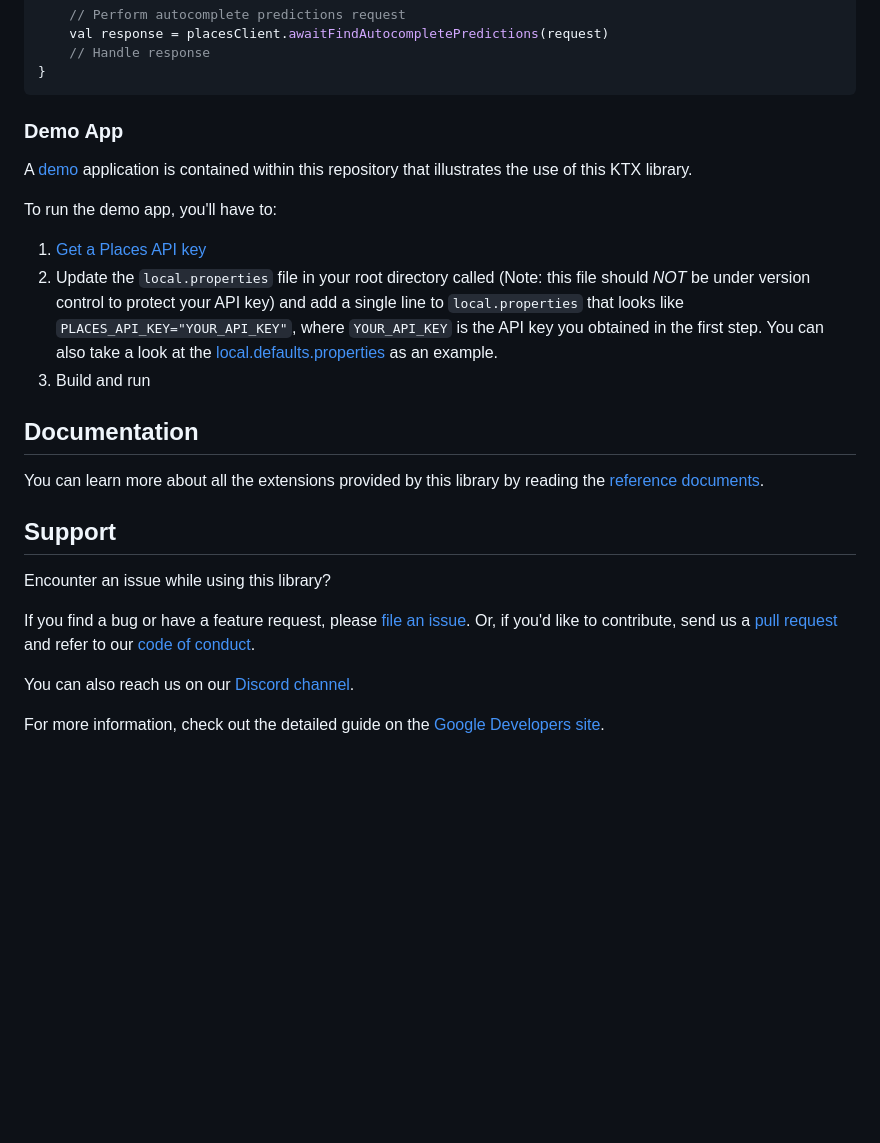
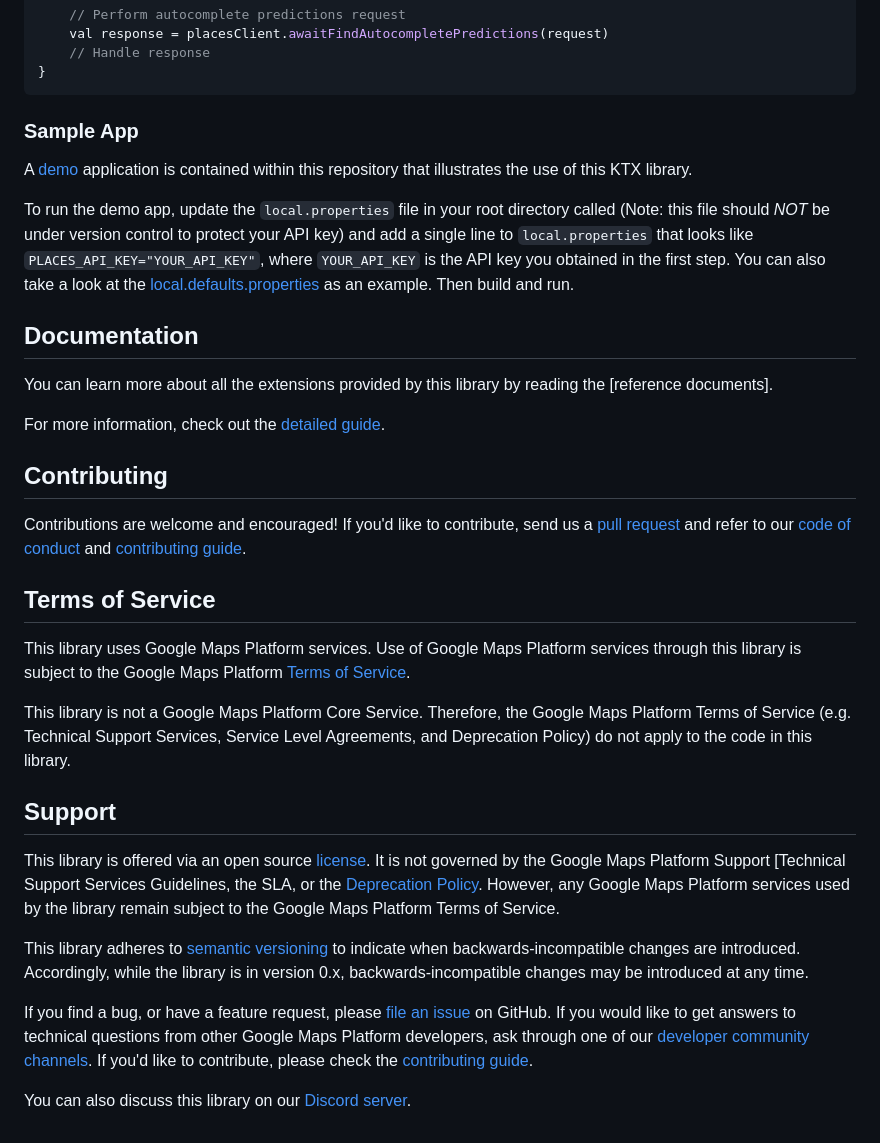
Before and after one commit to googlemaps/android-places-ktx, a Markdown page: README.md, the part around one of its changes. GitHub-like rendering; blank space fills up the shorter version.

Commit message:
fix: update README per template

````diff
--- a/README.md
+++ b/README.md
@@ -84,33 +86,40 @@ viewModelScope.launch(handler) {
 }
 ```
 
-### Demo App
+### Sample App
 
 A [demo](app) application is contained within this repository that illustrates the use of this KTX library.
 
-To run the demo app, you'll have to:
-
-1. [Get a Places API key][api-key]
-2. Update the `local.properties` file in your root directory called (Note: this file should *NOT* be
+To run the demo app, update the `local.properties` file in your root directory called (Note: this file should *NOT* be
 under version control to protect your API key) and add a single line to `local.properties` that
 looks like `PLACES_API_KEY="YOUR_API_KEY"`, where `YOUR_API_KEY` is the API key you obtained in
 the first step. You can also take a look at the [local.defaults.properties](local.defaults.properties)
-as an example.
-3. Build and run
+as an example. Then build and run.
+
 
 ## Documentation
 
 You can learn more about all the extensions provided by this library by reading the [reference documents].
 
+For more information, check out the [detailed guide][places-sdk].
+
+## Contributing
+
+Contributions are welcome and encouraged! If you'd like to contribute, send us a [pull request] and refer to our [code of conduct] and [contributing guide].
+
+## Terms of Service
+
+This library uses Google Maps Platform services. Use of Google Maps Platform services through this library is subject to the Google Maps Platform [Terms of Service].
+
+This library is not a Google Maps Platform Core Service. Therefore, the Google Maps Platform Terms of Service (e.g. Technical Support Services, Service Level Agreements, and Deprecation Policy) do not apply to the code in this library.
+
 ## Support
 
-Encounter an issue while using this library?
+This library is offered via an open source [license]. It is not governed by the Google Maps Platform Support [Technical Support Services Guidelines, the SLA, or the [Deprecation Policy]. However, any Google Maps Platform services used by the library remain subject to the Google Maps Platform Terms of Service.
 
-If you find a bug or have a feature request, please [file an issue].
-Or, if you'd like to contribute, send us a [pull request] and refer to our [code of conduct].
+This library adheres to [semantic versioning] to indicate when backwards-incompatible changes are introduced. Accordingly, while the library is in version 0.x, backwards-incompatible changes may be introduced at any time.
 
-You can also reach us on our [Discord channel].
+If you find a bug, or have a feature request, please [file an issue] on GitHub. If you would like to get answers to technical questions from other Google Maps Platform developers, ask through one of our [developer community channels]. If you'd like to contribute, please check the [contributing guide].
 
-For more information, check out the detailed guide on the
-[Google Developers site][places-sdk].
+You can also discuss this library on our [Discord server].
 
````
Also changed, not shown: other parts of README.md (+29 -14 lines).
